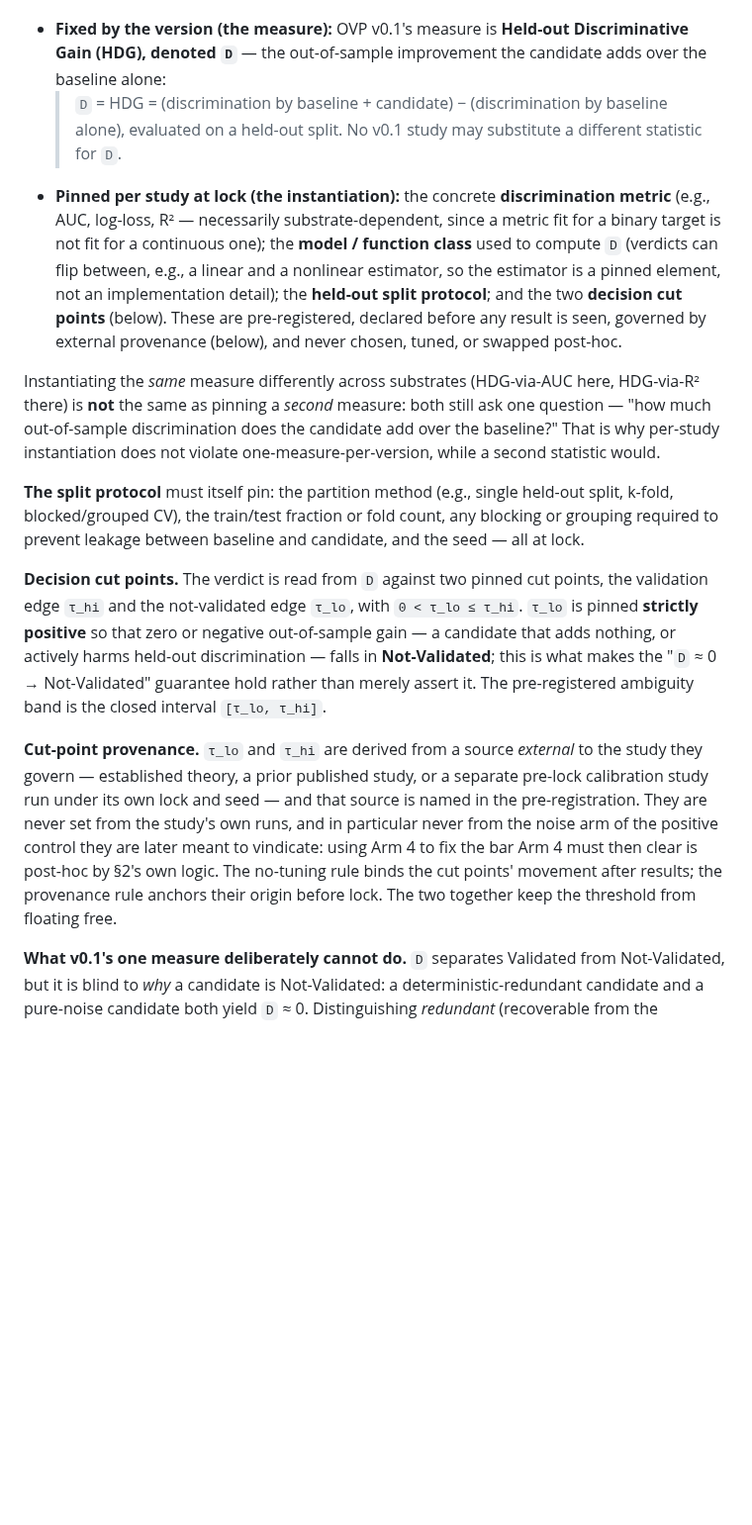
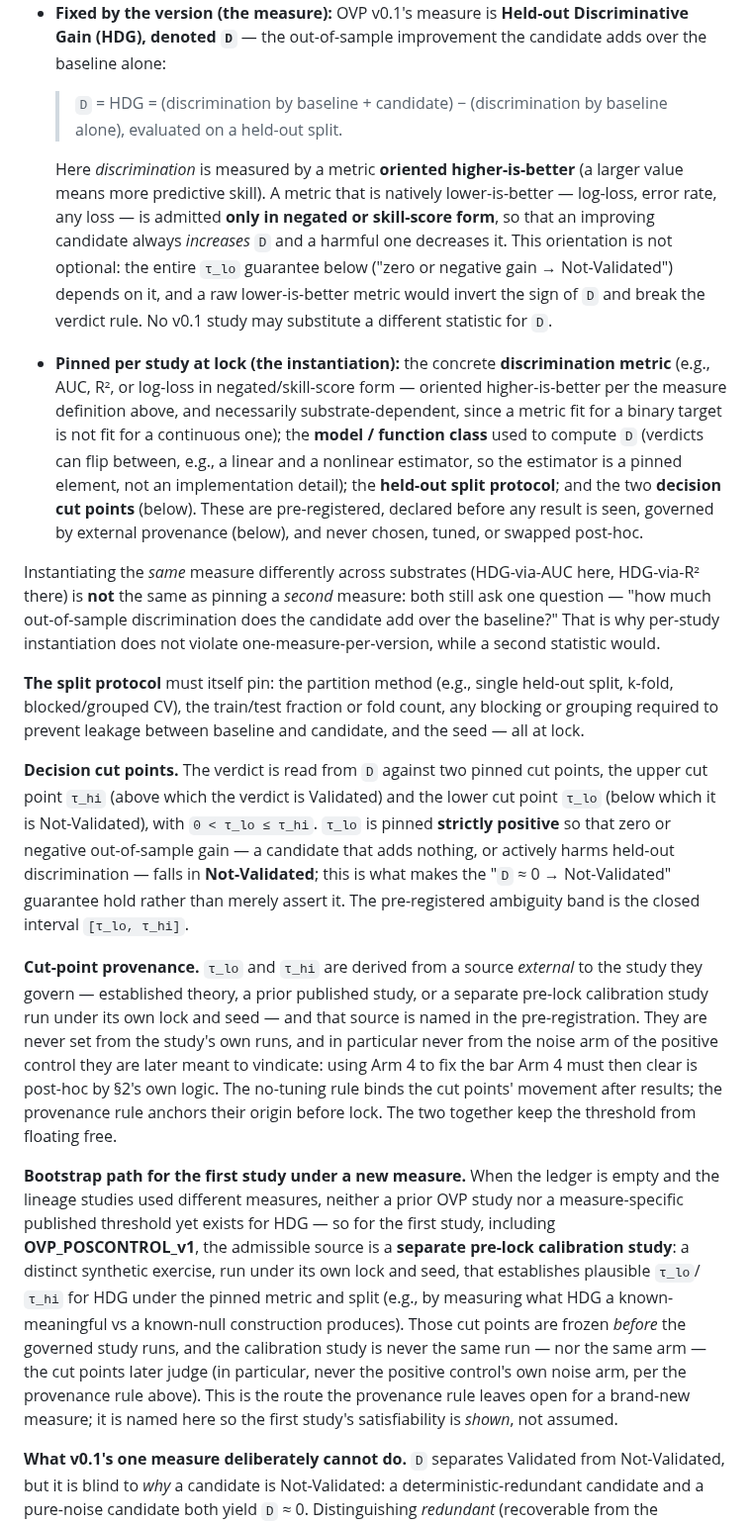
Before and after one commit to earldixon310-max/dynametrix, a Markdown page: docs/standards/OVP_v0.1_OBSERVABLE_VALIDATION_PROTOCOL.md, the part around one of its changes. Shown at 99% size. Rendered like a GitHub page; blank space fills up the shorter version.

```diff
--- a/docs/standards/OVP_v0.1_OBSERVABLE_VALIDATION_PROTOCOL.md
+++ b/docs/standards/OVP_v0.1_OBSERVABLE_VALIDATION_PROTOCOL.md
@@ -31,16 +31,19 @@ OVP pins **exactly one operational measure per version — not per study.** A st
 
 - **Fixed by the version (the measure):** OVP v0.1's measure is **Held-out Discriminative Gain (HDG), denoted `D`** — the out-of-sample improvement the candidate adds over the baseline alone:
   > `D` = HDG = (discrimination by baseline + candidate) − (discrimination by baseline alone), evaluated on a held-out split.
-  No v0.1 study may substitute a different statistic for `D`.
-- **Pinned per study at lock (the instantiation):** the concrete **discrimination metric** (e.g., AUC, log-loss, R² — necessarily substrate-dependent, since a metric fit for a binary target is not fit for a continuous one); the **model / function class** used to compute `D` (verdicts can flip between, e.g., a linear and a nonlinear estimator, so the estimator is a pinned element, not an implementation detail); the **held-out split protocol**; and the two **decision cut points** (below). These are pre-registered, declared before any result is seen, governed by external provenance (below), and never chosen, tuned, or swapped post-hoc.
+
+  Here *discrimination* is measured by a metric **oriented higher-is-better** (a larger value means more predictive skill). A metric that is natively lower-is-better — log-loss, error rate, any loss — is admitted **only in negated or skill-score form**, so that an improving candidate always *increases* `D` and a harmful one decreases it. This orientation is not optional: the entire `τ_lo` guarantee below ("zero or negative gain → Not-Validated") depends on it, and a raw lower-is-better metric would invert the sign of `D` and break the verdict rule. No v0.1 study may substitute a different statistic for `D`.
+- **Pinned per study at lock (the instantiation):** the concrete **discrimination metric** (e.g., AUC, R², or log-loss in negated/skill-score form — oriented higher-is-better per the measure definition above, and necessarily substrate-dependent, since a metric fit for a binary target is not fit for a continuous one); the **model / function class** used to compute `D` (verdicts can flip between, e.g., a linear and a nonlinear estimator, so the estimator is a pinned element, not an implementation detail); the **held-out split protocol**; and the two **decision cut points** (below). These are pre-registered, declared before any result is seen, governed by external provenance (below), and never chosen, tuned, or swapped post-hoc.
 
 Instantiating the *same* measure differently across substrates (HDG-via-AUC here, HDG-via-R² there) is **not** the same as pinning a *second* measure: both still ask one question — "how much out-of-sample discrimination does the candidate add over the baseline?" That is why per-study instantiation does not violate one-measure-per-version, while a second statistic would.
 
 **The split protocol** must itself pin: the partition method (e.g., single held-out split, k-fold, blocked/grouped CV), the train/test fraction or fold count, any blocking or grouping required to prevent leakage between baseline and candidate, and the seed — all at lock.
 
-**Decision cut points.** The verdict is read from `D` against two pinned cut points, the validation edge `τ_hi` and the not-validated edge `τ_lo`, with `0 < τ_lo ≤ τ_hi`. `τ_lo` is pinned **strictly positive** so that zero or negative out-of-sample gain — a candidate that adds nothing, or actively harms held-out discrimination — falls in **Not-Validated**; this is what makes the "`D` ≈ 0 → Not-Validated" guarantee hold rather than merely assert it. The pre-registered ambiguity band is the closed interval `[τ_lo, τ_hi]`.
+**Decision cut points.** The verdict is read from `D` against two pinned cut points, the upper cut point `τ_hi` (above which the verdict is Validated) and the lower cut point `τ_lo` (below which it is Not-Validated), with `0 < τ_lo ≤ τ_hi`. `τ_lo` is pinned **strictly positive** so that zero or negative out-of-sample gain — a candidate that adds nothing, or actively harms held-out discrimination — falls in **Not-Validated**; this is what makes the "`D` ≈ 0 → Not-Validated" guarantee hold rather than merely assert it. The pre-registered ambiguity band is the closed interval `[τ_lo, τ_hi]`.
 
 **Cut-point provenance.** `τ_lo` and `τ_hi` are derived from a source *external* to the study they govern — established theory, a prior published study, or a separate pre-lock calibration study run under its own lock and seed — and that source is named in the pre-registration. They are never set from the study's own runs, and in particular never from the noise arm of the positive control they are later meant to vindicate: using Arm 4 to fix the bar Arm 4 must then clear is post-hoc by §2's own logic. The no-tuning rule binds the cut points' movement after results; the provenance rule anchors their origin before lock. The two together keep the threshold from floating free.
+
+**Bootstrap path for the first study under a new measure.** When the ledger is empty and the lineage studies used different measures, neither a prior OVP study nor a measure-specific published threshold yet exists for HDG — so for the first study, including **OVP_POSCONTROL_v1**, the admissible source is a **separate pre-lock calibration study**: a distinct synthetic exercise, run under its own lock and seed, that establishes plausible `τ_lo`/`τ_hi` for HDG under the pinned metric and split (e.g., by measuring what HDG a known-meaningful vs a known-null construction produces). Those cut points are frozen *before* the governed study runs, and the calibration study is never the same run — nor the same arm — the cut points later judge (in particular, never the positive control's own noise arm, per the provenance rule above). This is the route the provenance rule leaves open for a brand-new measure; it is named here so the first study's satisfiability is *shown*, not assumed.
 
 **What v0.1's one measure deliberately cannot do.** `D` separates Validated from Not-Validated, but it is blind to *why* a candidate is Not-Validated: a deterministic-redundant candidate and a pure-noise candidate both yield `D` ≈ 0. Distinguishing *redundant* (recoverable from the baseline) from *noise* (no structure at all) requires a **second** statistic — a baseline-recoverability measure — and a second statistic is a new version by the rule above. That capability is therefore scoped to **OVP v0.2** (= v0.1 + a pinned baseline-recoverability statistic + the four-verdict structure of Validated / Redundant / Rejected / Inconclusive). v0.1 honestly reports the binary it can support; v0.2 adds the mechanism layer. Other future measures — comparable-cell discrimination, calibration gain, information gain — are likewise their own versions, each pinning a single measure.
 
```
Also changed, not shown: other parts of docs/standards/OVP_v0.1_OBSERVABLE_VALIDATION_PROTOCOL.md (+5 -5 lines), docs/standards/OVP_DESIGN_HISTORY.md (+9 -0 lines).
